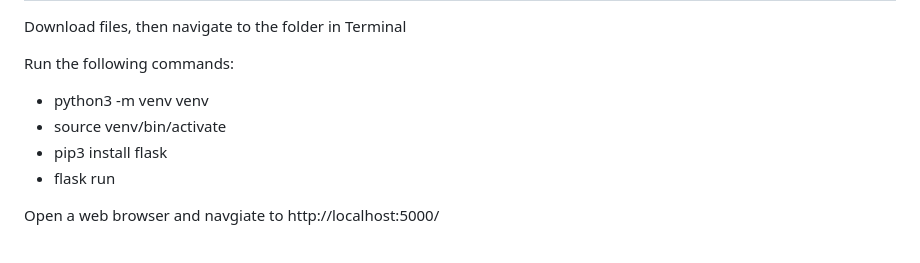
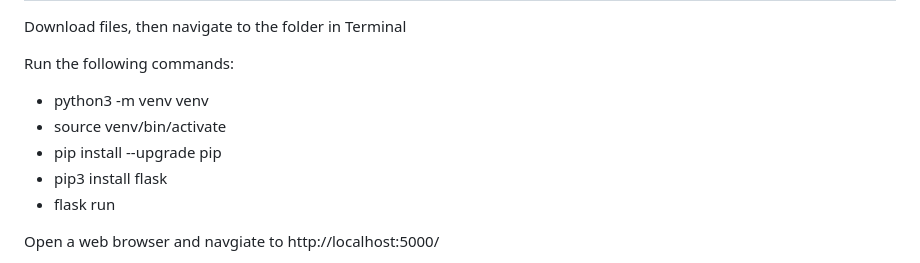
Before and after one commit to Felix404-student/boggle, a Markdown page: README.md, the part around the change. Rendered like a GitHub page.

```diff
--- a/README.md
+++ b/README.md
@@ -10,6 +10,7 @@ Boggle app using Javascript, HTML, Python, Flask server
 <ul class="simple">
     <li>python3 -m venv venv</li>
     <li>source venv/bin/activate</li>
+    <li>pip install --upgrade pip</li>
     <li>pip3 install flask</li>
     <li>flask run</li>
 </ul>
```
